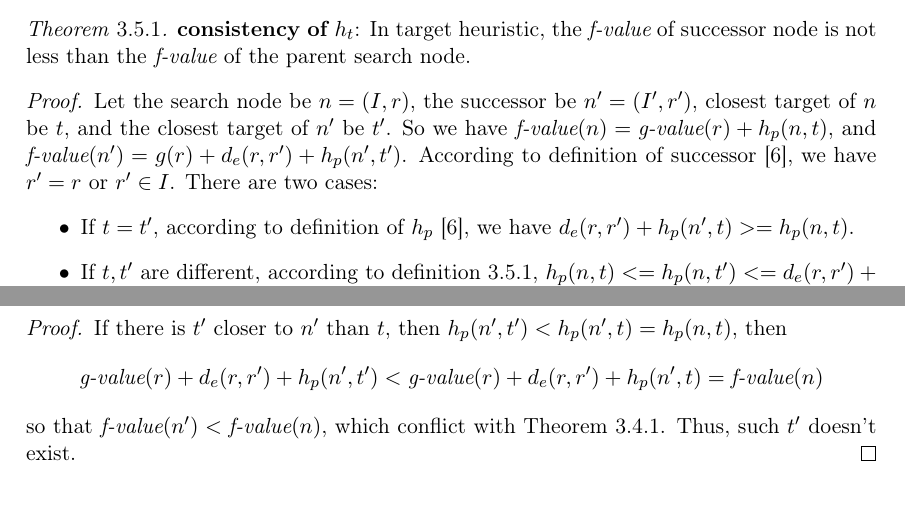
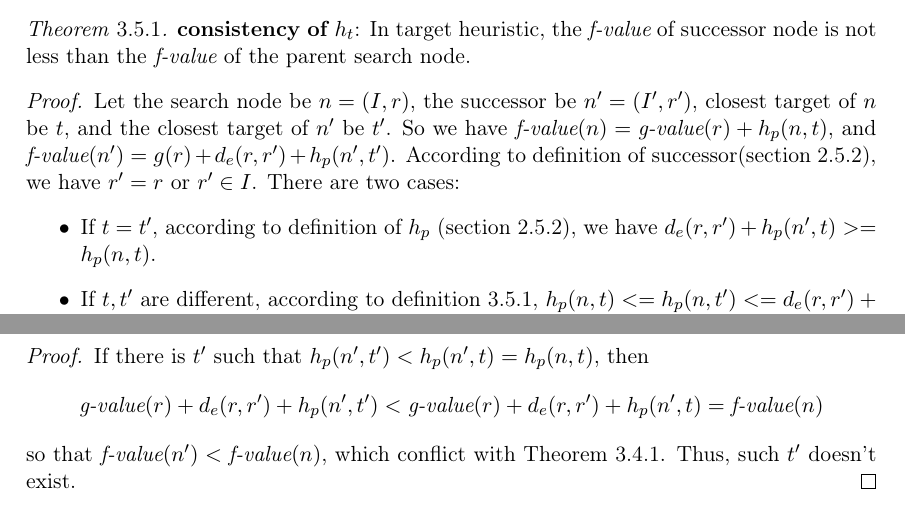
Before and after one commit to eggeek/Final-Thesis-Fast-Obs-SpatialQuery, a LaTeX thesis (main.tex, which reads chapter/proposed_algorithms.tex): two parts of pages 23 and 25 of 44, joined at a grey line, cut so that both start at the same text. The pictures show the PDF file final.pdf that the author committed with the source.

Commit message:
fix proof

```diff
--- a/chapter/proposed_algorithms.tex
+++ b/chapter/proposed_algorithms.tex
@@ -157,10 +157,10 @@ In target heuristic, the $\textit{f-value}$ of successor node is not less than t
   be $t$, and the closest target of $n'$ be $t'$.
   So we have $\textit{f-value}(n) = \textit{g-value}(r) + h_p(n, t)$, and
   $\textit{f-value}(n') = g(r) + d_e(r, r') + h_p(n', t')$.
-  According to definition of successor\cite{cuicompromise}, we have $r'=r$ or $r' \in I$.
+  According to definition of successor(section~\ref{lrpoly}), we have $r'=r$ or $r' \in I$.
   There are two cases:
   \begin{itemize}
-    \item If $t=t'$, according to definition of $h_p$\cite{cuicompromise},
+    \item If $t=t'$, according to definition of $h_p$ (section~\ref{lrpoly}),
       we have $d_e(r, r') + h_p(n', t) >= h_p(n, t)$.
     \item If $t,t'$ are different, according to definition~\ref{close},
       $h_p(n, t) <= h_p(n, t') <= d_e(r, r') + h_p(n', t')$.
@@ -221,13 +221,13 @@ We find it reduces total number of node expansion by approximately 15\%.
 \begin{corollary}\label{lazy-compute}
   Given search node $n=(I,r)$, its successor $n'=(I', r')$,
   and a target $t$ which is the closest target of $n$ among all possible candidates.
-  Further suppose $\textit{f-value}(n)=\textit{f-value}(n')$ .
+  Further suppose $\textit{f-value}(n)=\textit{f-value}(n')$.
   Then $t$ is also the closest target of $n'$ among all possible candidates.
 \end{corollary}
 
 \begin{proof}
-  If there is $t'$ closer to $n'$ than $t$, then $h_p(n', t') <
-  h_p(n', t) = h_p(n, t)$, then
+  If there is a $t'$ such that $h_p(n', t') < h_p(n', t) = h_p(n, t)$,
+  then
   $$
   \textit{g-value}(r) + d_e(r, r') + h_p(n', t') < \textit{g-value}(r) + d_e(r, r') + h_p(n',
   t) = \textit{f-value}(n)
```
Also changed, not shown: chapter/literature_review.tex (+1 -1 lines), final.pdf.
